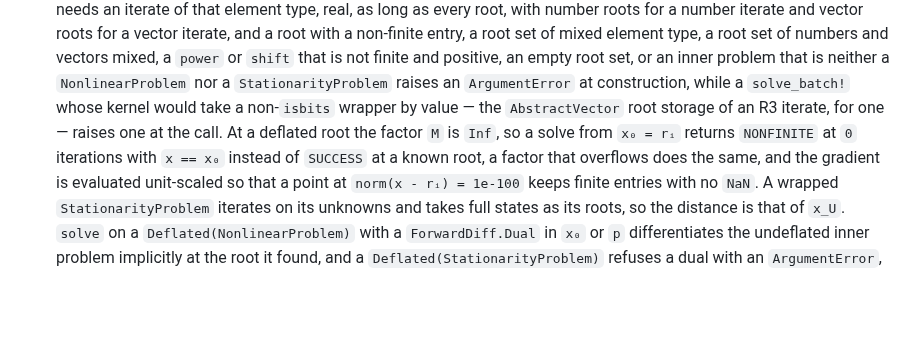
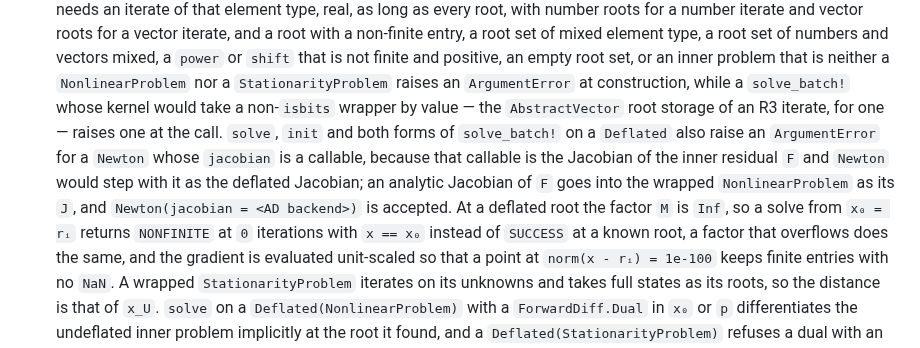
Before and after one commit to JuliaGNI/GeometricSolvers.jl, a Markdown page: CHANGELOG.md, the part around the change. Drawn GitHub-style; blank space fills up the shorter version.

Commit message:
CHANGELOG: Deflated refuses a callable Newton jacobian
Co-Authored-By: Claude Opus 5.5 <noreply@anthropic.com>

```diff
--- a/CHANGELOG.md
+++ b/CHANGELOG.md
@@ -1388,8 +1388,12 @@ so that a compat-only bump can be told apart from an interface change.
   not finite and positive, an empty root set, or an inner problem that is neither a
   `NonlinearProblem` nor a `StationarityProblem` raises an `ArgumentError` at construction,
   while a `solve_batch!` whose kernel would take a non-`isbits` wrapper by value — the
-  `AbstractVector` root storage of an R3 iterate, for one — raises one at the call. At a deflated
-  root the factor `M` is `Inf`, so a solve from `x₀ = rᵢ` returns `NONFINITE` at `0` iterations
+  `AbstractVector` root storage of an R3 iterate, for one — raises one at the call. `solve`, `init`
+  and both forms of `solve_batch!` on a `Deflated` also raise an `ArgumentError` for a `Newton`
+  whose `jacobian` is a callable, because that callable is the Jacobian of the inner residual `F`
+  and `Newton` would step with it as the deflated Jacobian; an analytic Jacobian of `F` goes into
+  the wrapped `NonlinearProblem` as its `J`, and `Newton(jacobian = <AD backend>)` is accepted.
+  At a deflated root the factor `M` is `Inf`, so a solve from `x₀ = rᵢ` returns `NONFINITE` at `0` iterations
   with `x == x₀` instead of `SUCCESS` at a known root, a factor that overflows does the same, and
   the gradient is evaluated unit-scaled so that a point at `norm(x - rᵢ) = 1e-100` keeps finite
   entries with no `NaN`. A wrapped `StationarityProblem` iterates on its unknowns and takes full
```
